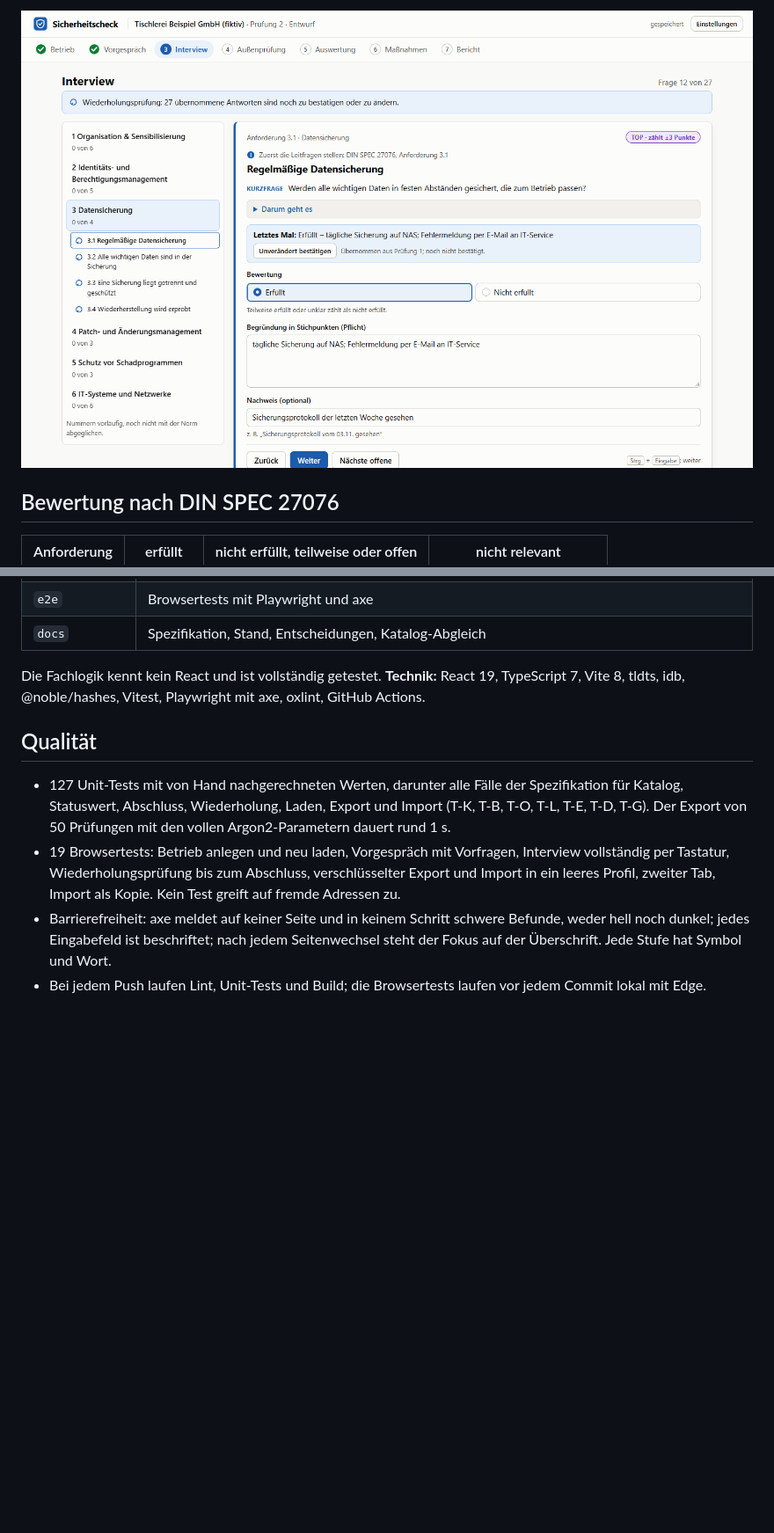
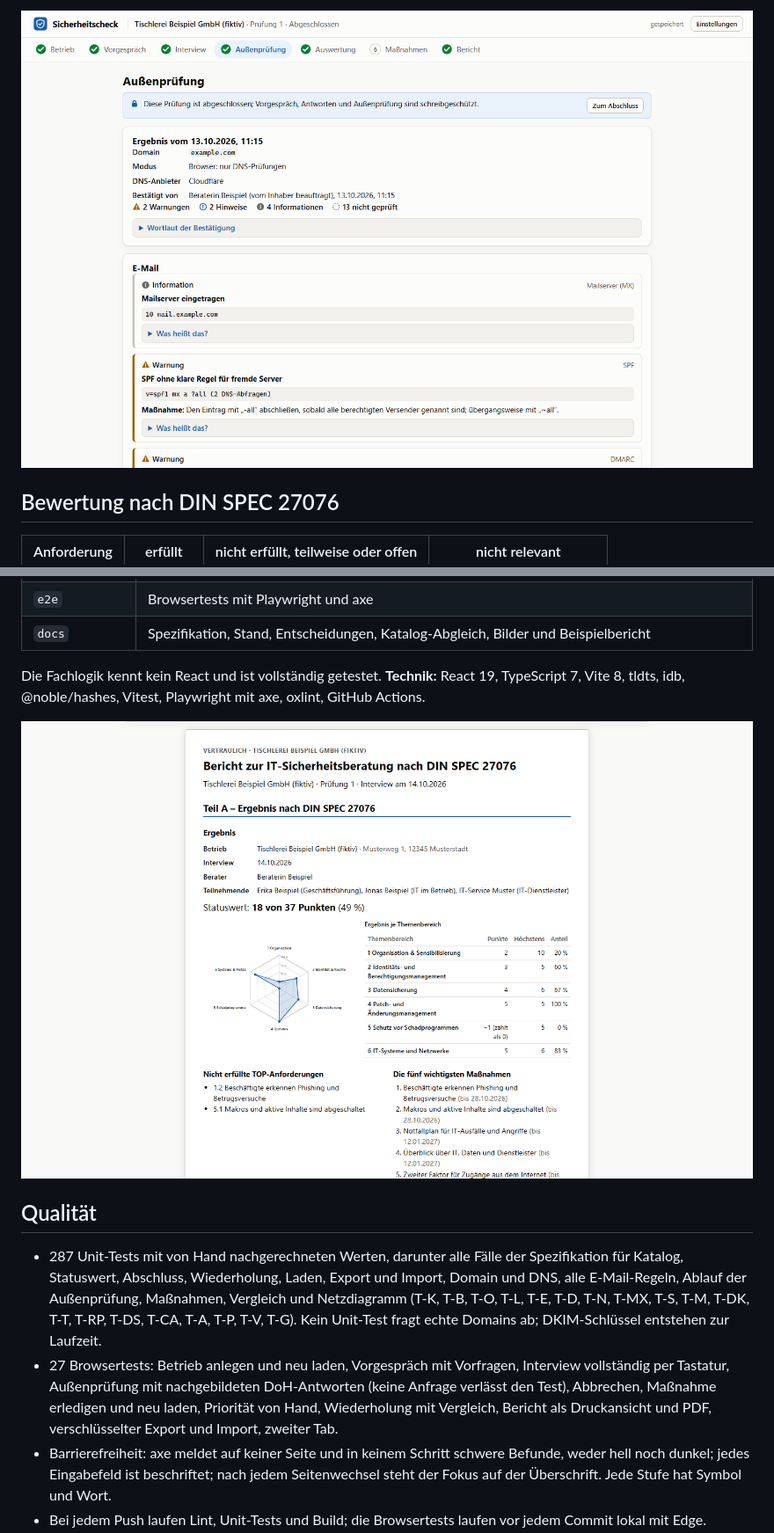
Before and after one commit to edgebird-lab/sicherheitscheck, a Markdown page: README.md, 2 parts joined by grey strips. Shown at 88% size. GitHub-like rendering; pictures changed too: docs/bilder/aussenpruefung.png (added), docs/bilder/bericht.png (added); blank space fills up the shorter version.

```diff
--- a/README.md
+++ b/README.md
@@ -18,5 +21,5 @@ IT-Sicherheitsberatung nach DIN SPEC 27076 für Betriebe mit bis zu 50 Beschäft
 
-![Interview einer Wiederholungsprüfung: Themenbereiche mit Fortschritt links, Fragekarte mit „Letztes Mal“ rechts](docs/bilder/interview.png)
+![Schritt „Außenprüfung“: Ergebnis mit Anzahl je Stufe und Befunden der Gruppe E-Mail](docs/bilder/aussenpruefung.png)
 
 ## Bewertung nach DIN SPEC 27076
 
@@ -41,12 +62,14 @@ Statuswert = Summe der Punkte, ausgewiesen mindestens 0; Höchstwert 37, wenn al
 | `e2e` | Browsertests mit Playwright und axe |
-| `docs` | Spezifikation, Stand, Entscheidungen, Katalog-Abgleich |
+| `docs` | Spezifikation, Stand, Entscheidungen, Katalog-Abgleich, Bilder und Beispielbericht |
 
 Die Fachlogik kennt kein React und ist vollständig getestet. **Technik:** React 19, TypeScript 7, Vite 8, tldts, idb, @noble/hashes, Vitest, Playwright mit axe, oxlint, GitHub Actions.
 
+![Schritt „Bericht“: Vorschau im Druckbild mit Teil A, Statuswert und Netzdiagramm](docs/bilder/bericht.png)
+
 ## Qualität
 
-- 127 Unit-Tests mit von Hand nachgerechneten Werten, darunter alle Fälle der Spezifikation für Katalog, Statuswert, Abschluss, Wiederholung, Laden, Export und Import (T-K, T-B, T-O, T-L, T-E, T-D, T-G). Der Export von 50 Prüfungen mit den vollen Argon2-Parametern dauert rund 1 s.
-- 19 Browsertests: Betrieb anlegen und neu laden, Vorgespräch mit Vorfragen, Interview vollständig per Tastatur, Wiederholungsprüfung bis zum Abschluss, verschlüsselter Export und Import in ein leeres Profil, zweiter Tab, Import als Kopie. Kein Test greift auf fremde Adressen zu.
+- 287 Unit-Tests mit von Hand nachgerechneten Werten, darunter alle Fälle der Spezifikation für Katalog, Statuswert, Abschluss, Wiederholung, Laden, Export und Import, Domain und DNS, alle E-Mail-Regeln, Ablauf der Außenprüfung, Maßnahmen, Vergleich und Netzdiagramm (T-K, T-B, T-O, T-L, T-E, T-D, T-N, T-MX, T-S, T-M, T-DK, T-T, T-RP, T-DS, T-CA, T-A, T-P, T-V, T-G). Kein Unit-Test fragt echte Domains ab; DKIM-Schlüssel entstehen zur Laufzeit.
+- 27 Browsertests: Betrieb anlegen und neu laden, Vorgespräch mit Vorfragen, Interview vollständig per Tastatur, Außenprüfung mit nachgebildeten DoH-Antworten (keine Anfrage verlässt den Test), Abbrechen, Maßnahme erledigen und neu laden, Priorität von Hand, Wiederholung mit Vergleich, Bericht als Druckansicht und PDF, verschlüsselter Export und Import, zweiter Tab.
 - Barrierefreiheit: axe meldet auf keiner Seite und in keinem Schritt schwere Befunde, weder hell noch dunkel; jedes Eingabefeld ist beschriftet; nach jedem Seitenwechsel steht der Fokus auf der Überschrift. Jede Stufe hat Symbol und Wort.
 - Bei jedem Push laufen Lint, Unit-Tests und Build; die Browsertests laufen vor jedem Commit lokal mit Edge.
 
```
Also changed, not shown: other parts of README.md (+33 -11 lines), CLAUDE.md (+2 -2 lines), docs/stand.md (+1 -1 lines), docs/bilder/auswertung.png, docs/bilder/massnahmen.png (added), 4 other files.
